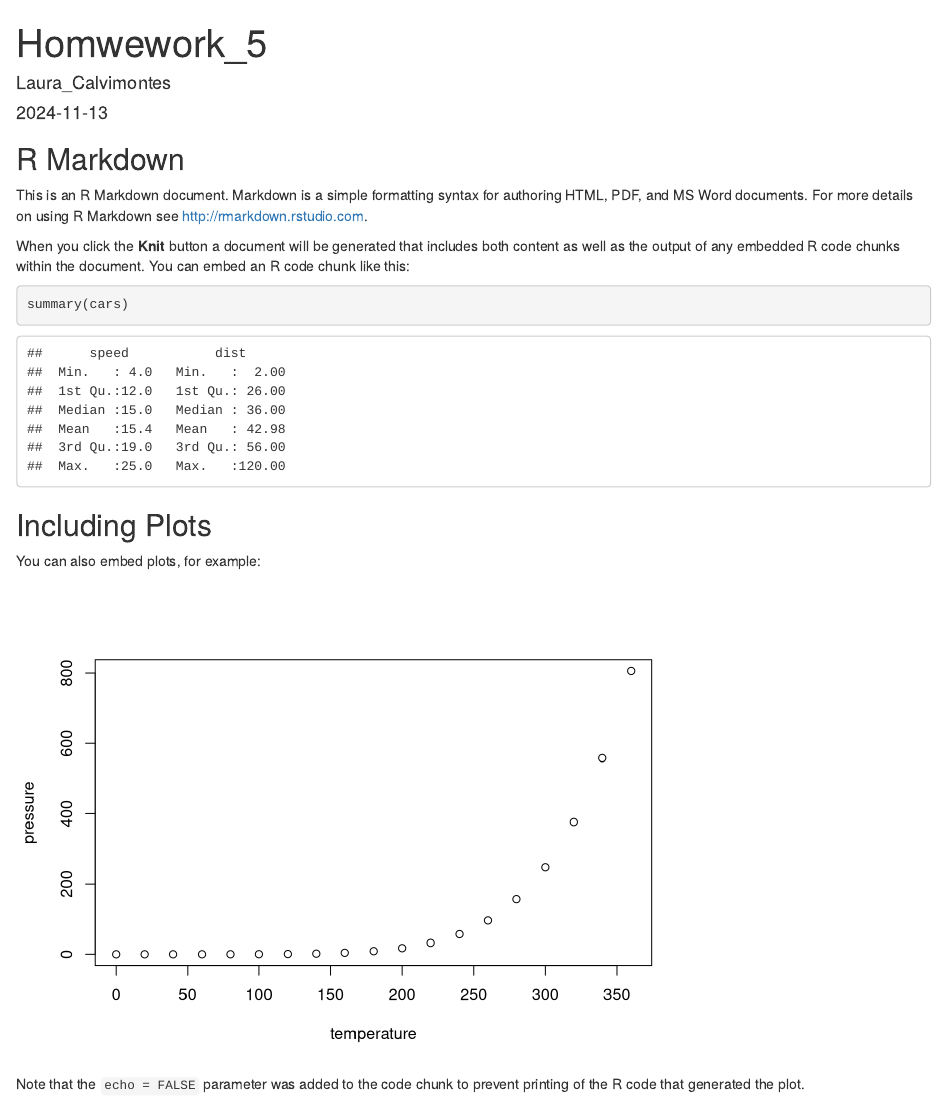
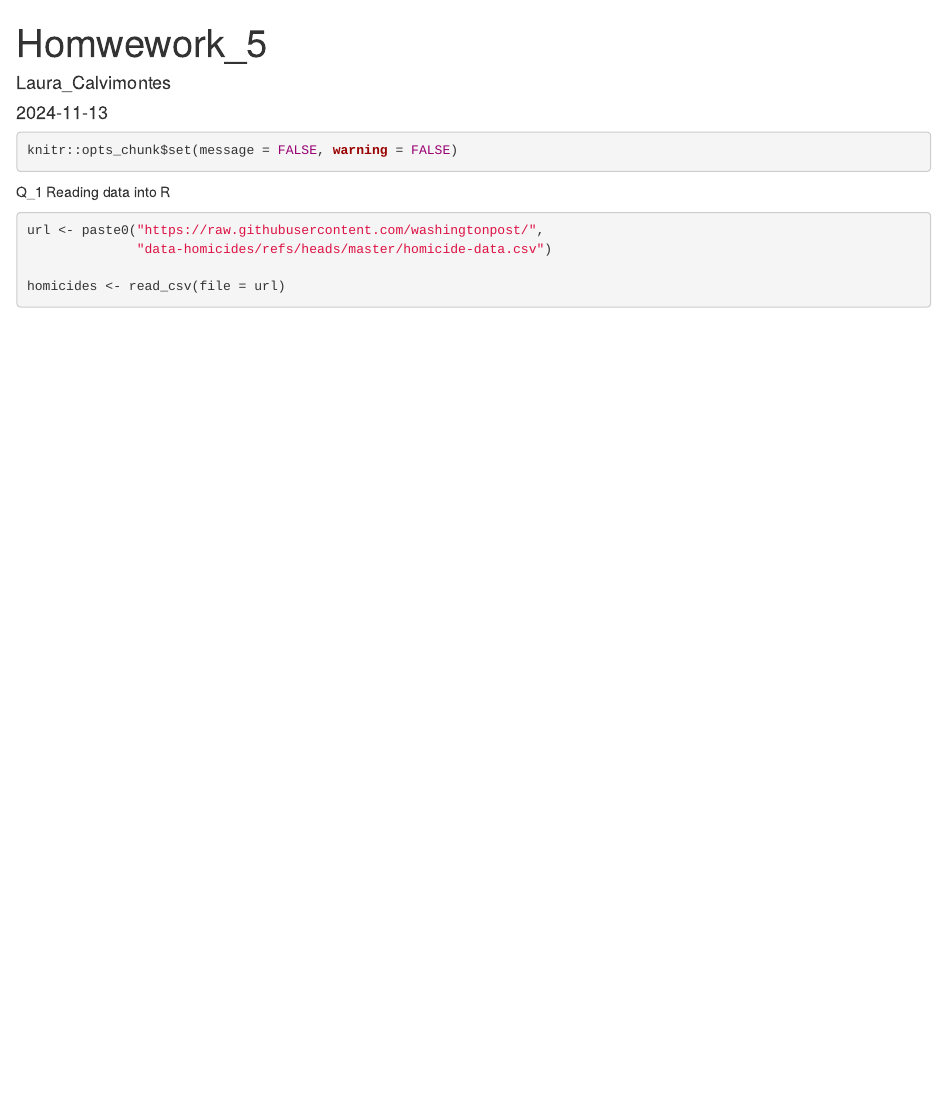
Before and after one commit to LauCalBarr/535_ERHS_Homework_5, an R Markdown document (Homework_5.Rmd): the page in a window 1100 px wide, from its top. Rendered offline with R 4.5, knitr and Pandoc, with nearby package versions; some code elsewhere in the file could not run offline.

Commit message:
data cleanig

````diff
--- a/Homework_5.Rmd
+++ b/Homework_5.Rmd
@@ -4,21 +4,25 @@ author: "Laura_Calvimontes"
 date: "2024-11-13"
 output: html_document
 ---
-
-```{r setup, include=FALSE}
-knitr::opts_chunk$set(echo = TRUE)
+```{r setup, include=TRUE}
+knitr::opts_chunk$set(message = FALSE, warning = FALSE)
 ```
 
-## R Markdown
 
-This is an R Markdown document. Markdown is a simple formatting syntax for authoring HTML, PDF, and MS Word documents. For more details on using R Markdown see <http://rmarkdown.rstudio.com>.
-
-When you click the **Knit** button a document will be generated that includes both content as well as the output of any embedded R code chunks within the document. You can embed an R code chunk like this:
-
-```{r cars}
-summary(cars)
+```{r Load_Packages-libraries, include=FALSE}
+library(knitr)
+library(ggplot2)
+library(ggthemes)
+library(dbplyr)
+library(tidyverse)
+library(tidyr)
+library(broom)
+library(purrr)
 ```
 
-## Including Plots
+Q_1 Reading data into R
+```{r Q1 Reding Homicide data}
+url <- paste0("https://raw.githubusercontent.com/washingtonpost/",
+              "data-homicides/refs/heads/master/homicide-data.csv")
 
-You can also embed plots, for example:
+homicides <- read_csv(file = url)
@@ -25,3 +30 @@ You can also embed plots, for example:
 
-```{r pressure, echo=FALSE}
-plot(pressure)
@@ -30 +37,0 @@ plot(pressure)
-Note that the `echo = FALSE` parameter was added to the code chunk to prevent printing of the R code that generated the plot.
````
Also changed, not shown: Homework_5.Rmd (8 more changed lines).
